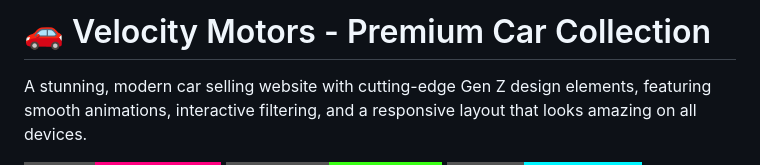
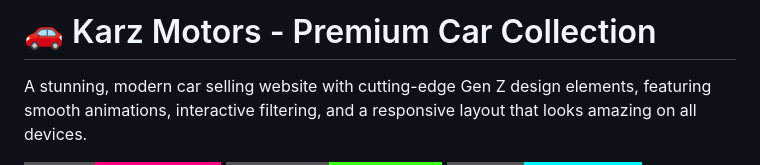
Before and after one commit to Nareshk7800/car-rental-website, a Markdown page: README.md, the part around the change. Rendered like a GitHub page; badges without logos.

```diff
--- a/README.md
+++ b/README.md
@@ -1,4 +1,4 @@
-# 🚗 Velocity Motors - Premium Car Collection
+# 🚗 Karz Motors - Premium Car Collection
 
 A stunning, modern car selling website with cutting-edge Gen Z design elements, featuring smooth animations, interactive filtering, and a responsive layout that looks amazing on all devices.
 
```
